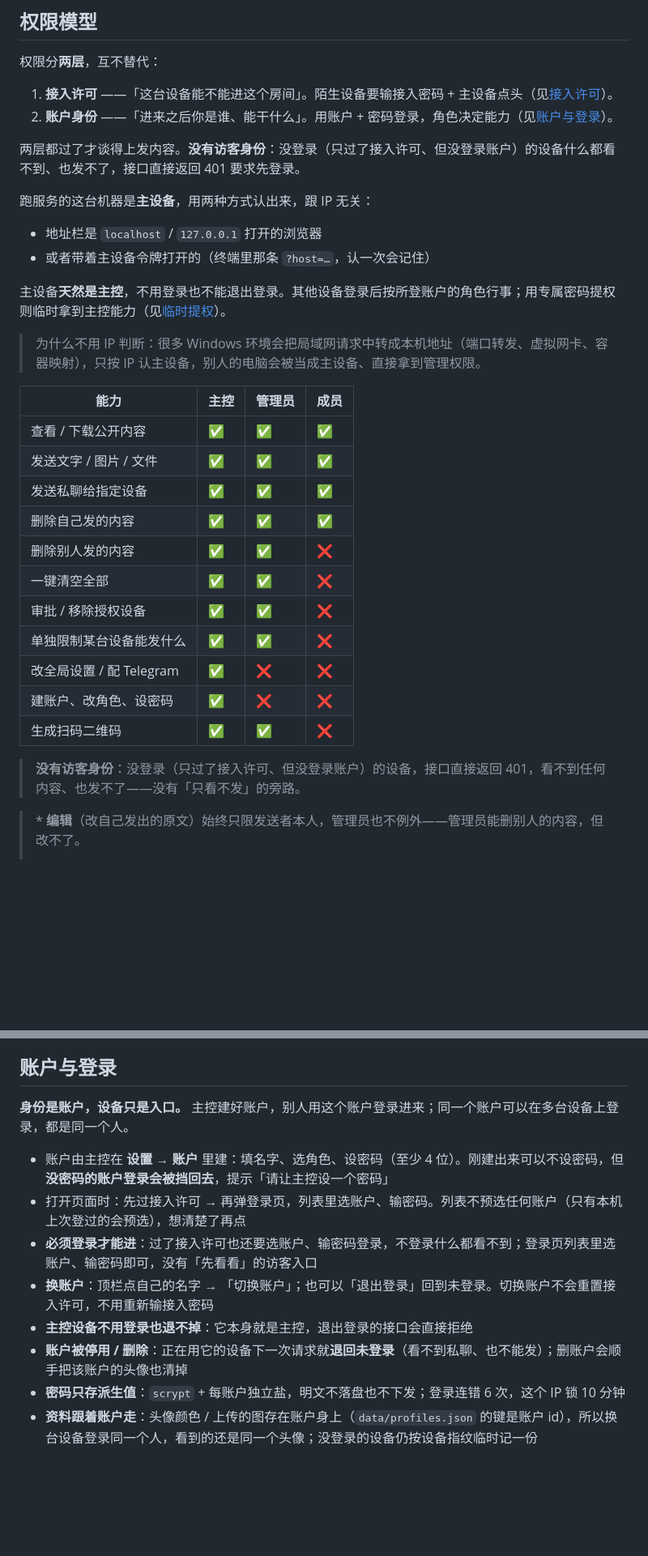
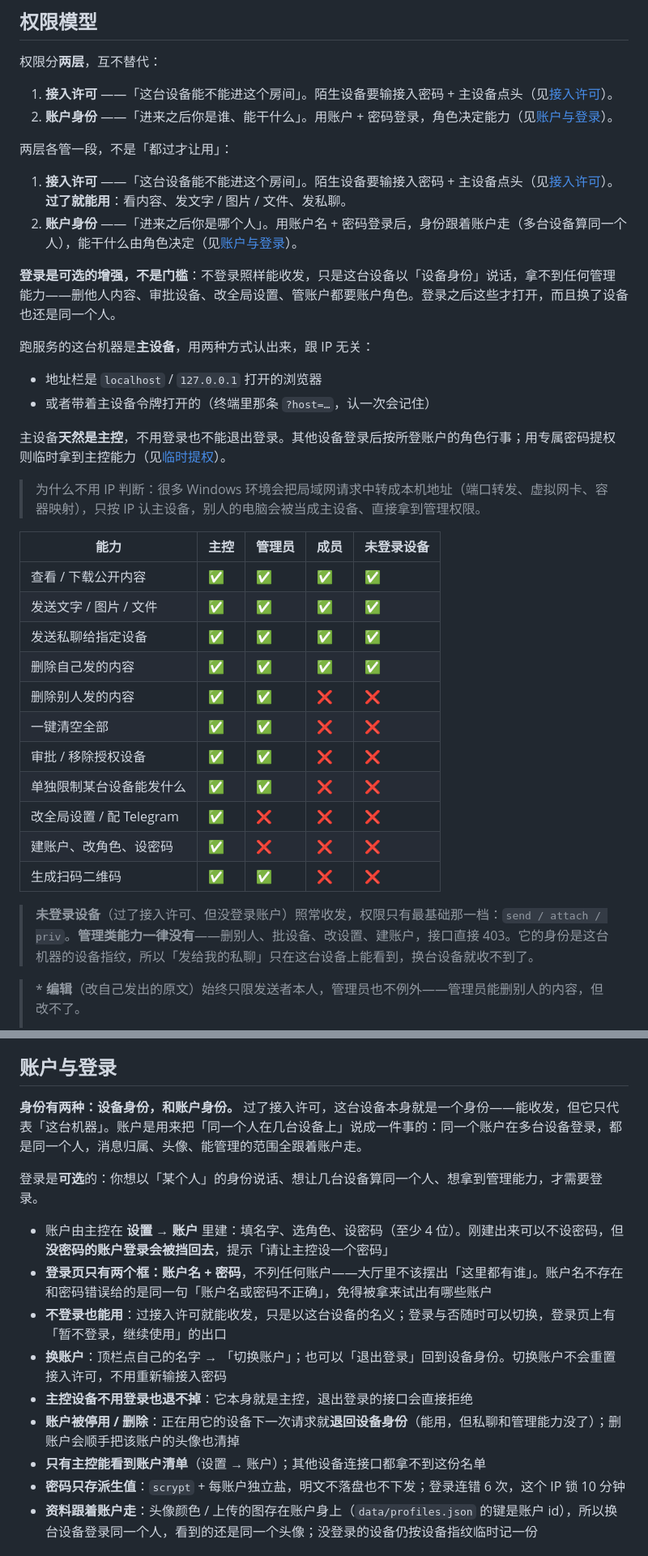
Before and after one commit to xiaomaoJT/XiaoMaoShare, a Markdown page: README.md, 2 parts joined by grey strips. Shown at 81% size. GitHub-like rendering; blank space fills up the shorter version.

```diff
--- a/README.md
+++ b/README.md
@@ -142,7 +142,12 @@ node server.js
 1. **接入许可** ——「这台设备能不能进这个房间」。陌生设备要输接入密码 + 主设备点头（见[接入许可](#接入许可)）。
 2. **账户身份** ——「进来之后你是谁、能干什么」。用账户 + 密码登录，角色决定能力（见[账户与登录](#账户与登录)）。
 
-两层都过了才谈得上发内容。**没有访客身份**：没登录（只过了接入许可、但没登录账户）的设备什么都看不到、也发不了，接口直接返回 401 要求先登录。
+两层各管一段，不是「都过才让用」：
+
+1. **接入许可** ——「这台设备能不能进这个房间」。陌生设备要输接入密码 + 主设备点头（见[接入许可](#接入许可)）。**过了就能用**：看内容、发文字 / 图片 / 文件、发私聊。
+2. **账户身份** ——「进来之后你是哪个人」。用账户名 + 密码登录后，身份跟着账户走（多台设备算同一个人），能干什么由角色决定（见[账户与登录](#账户与登录)）。
+
+**登录是可选的增强，不是门槛**：不登录照样能收发，只是这台设备以「设备身份」说话，拿不到任何管理能力——删他人内容、审批设备、改全局设置、管账户都要账户角色。登录之后这些才打开，而且换了设备也还是同一个人。
 
 跑服务的这台机器是**主设备**，用两种方式认出来，跟 IP 无关：
 
@@ -153,21 +158,21 @@ node server.js
 
 > 为什么不用 IP 判断：很多 Windows 环境会把局域网请求中转成本机地址（端口转发、虚拟网卡、容器映射），只按 IP 认主设备，别人的电脑会被当成主设备、直接拿到管理权限。
 
-| 能力 | 主控 | 管理员 | 成员 |
-| --- | --- | --- | --- |
-| 查看 / 下载公开内容 | ✅ | ✅ | ✅ |
-| 发送文字 / 图片 / 文件 | ✅ | ✅ | ✅ |
-| 发送私聊给指定设备 | ✅ | ✅ | ✅ |
-| 删除自己发的内容 | ✅ | ✅ | ✅ |
-| 删除别人发的内容 | ✅ | ✅ | ❌ |
-| 一键清空全部 | ✅ | ✅ | ❌ |
-| 审批 / 移除授权设备 | ✅ | ✅ | ❌ |
-| 单独限制某台设备能发什么 | ✅ | ✅ | ❌ |
-| 改全局设置 / 配 Telegram | ✅ | ❌ | ❌ |
-| 建账户、改角色、设密码 | ✅ | ❌ | ❌ |
-| 生成扫码二维码 | ✅ | ✅ | ❌ |
+| 能力 | 主控 | 管理员 | 成员 | 未登录设备 |
+| --- | --- | --- | --- | --- |
+| 查看 / 下载公开内容 | ✅ | ✅ | ✅ | ✅ |
+| 发送文字 / 图片 / 文件 | ✅ | ✅ | ✅ | ✅ |
+| 发送私聊给指定设备 | ✅ | ✅ | ✅ | ✅ |
+| 删除自己发的内容 | ✅ | ✅ | ✅ | ✅ |
+| 删除别人发的内容 | ✅ | ✅ | ❌ | ❌ |
+| 一键清空全部 | ✅ | ✅ | ❌ | ❌ |
+| 审批 / 移除授权设备 | ✅ | ✅ | ❌ | ❌ |
+| 单独限制某台设备能发什么 | ✅ | ✅ | ❌ | ❌ |
+| 改全局设置 / 配 Telegram | ✅ | ❌ | ❌ | ❌ |
+| 建账户、改角色、设密码 | ✅ | ❌ | ❌ | ❌ |
+| 生成扫码二维码 | ✅ | ✅ | ❌ | ❌ |
 
-> **没有访客身份**：没登录（只过了接入许可、但没登录账户）的设备，接口直接返回 401，看不到任何内容、也发不了——没有「只看不发」的旁路。
+> **未登录设备**（过了接入许可、但没登录账户）照常收发，权限只有最基础那一档：`send / attach / priv`。**管理类能力一律没有**——删别人、批设备、改设置、建账户，接口直接 403。它的身份是这台机器的设备指纹，所以「发给我的私聊」只在这台设备上能看到，换台设备就收不到了。
 
 > \* **编辑**（改自己发出的原文）始终只限发送者本人，管理员也不例外——管理员能删别人的内容，但改不了。
 >
@@ -192,14 +197,17 @@ node server.js
 
 ## 账户与登录
 
-**身份是账户，设备只是入口。** 主控建好账户，别人用这个账户登录进来；同一个账户可以在多台设备上登录，都是同一个人。
+**身份有两种：设备身份，和账户身份。** 过了接入许可，这台设备本身就是一个身份——能收发，但它只代表「这台机器」。账户是用来把「同一个人在几台设备上」说成一件事的：同一个账户在多台设备登录，都是同一个人，消息归属、头像、能管理的范围全跟着账户走。
+
+登录是**可选**的：你想以「某个人」的身份说话、想让几台设备算同一个人、想拿到管理能力，才需要登录。
 
 - 账户由主控在 **设置 → 账户** 里建：填名字、选角色、设密码（至少 4 位）。刚建出来可以不设密码，但**没密码的账户登录会被挡回去**，提示「请让主控设一个密码」
-- 打开页面时：先过接入许可 → 再弹登录页，列表里选账户、输密码。列表不预选任何账户（只有本机上次登过的会预选），想清楚了再点
-- **必须登录才能进**：过了接入许可也还要选账户、输密码登录，不登录什么都看不到；登录页列表里选账户、输密码即可，没有「先看看」的访客入口
-- **换账户**：顶栏点自己的名字 → 「切换账户」；也可以「退出登录」回到未登录。切换账户不会重置接入许可，不用重新输接入密码
+- **登录页只有两个框：账户名 + 密码**，不列任何账户——大厅里不该摆出「这里都有谁」。账户名不存在和密码错误给的是同一句「账户名或密码不正确」，免得被拿来试出有哪些账户
+- **不登录也能用**：过接入许可就能收发，只是以这台设备的名义；登录与否随时可以切换，登录页上有「暂不登录，继续使用」的出口
+- **换账户**：顶栏点自己的名字 → 「切换账户」；也可以「退出登录」回到设备身份。切换账户不会重置接入许可，不用重新输接入密码
 - **主控设备不用登录也退不掉**：它本身就是主控，退出登录的接口会直接拒绝
-- **账户被停用 / 删除**：正在用它的设备下一次请求就**退回未登录**（看不到私聊、也不能发）；删账户会顺手把该账户的头像也清掉
+- **账户被停用 / 删除**：正在用它的设备下一次请求就**退回设备身份**（能用，但私聊和管理能力没了）；删账户会顺手把该账户的头像也清掉
+- **只有主控能看到账户清单**（设置 → 账户）；其他设备连接口都拿不到这份名单
 - **密码只存派生值**：`scrypt` + 每账户独立盐，明文不落盘也不下发；登录连错 6 次，这个 IP 锁 10 分钟
 - **资料跟着账户走**：头像颜色 / 上传的图存在账户身上（`data/profiles.json` 的键是账户 id），所以换台设备登录同一个人，看到的还是同一个头像；没登录的设备仍按设备指纹临时记一份
 
```
Also changed, not shown: other parts of README.md (+10 -10 lines), CHANGELOG.md (+13 -9 lines), docs/assets/shot-login.png, 4 other files.
